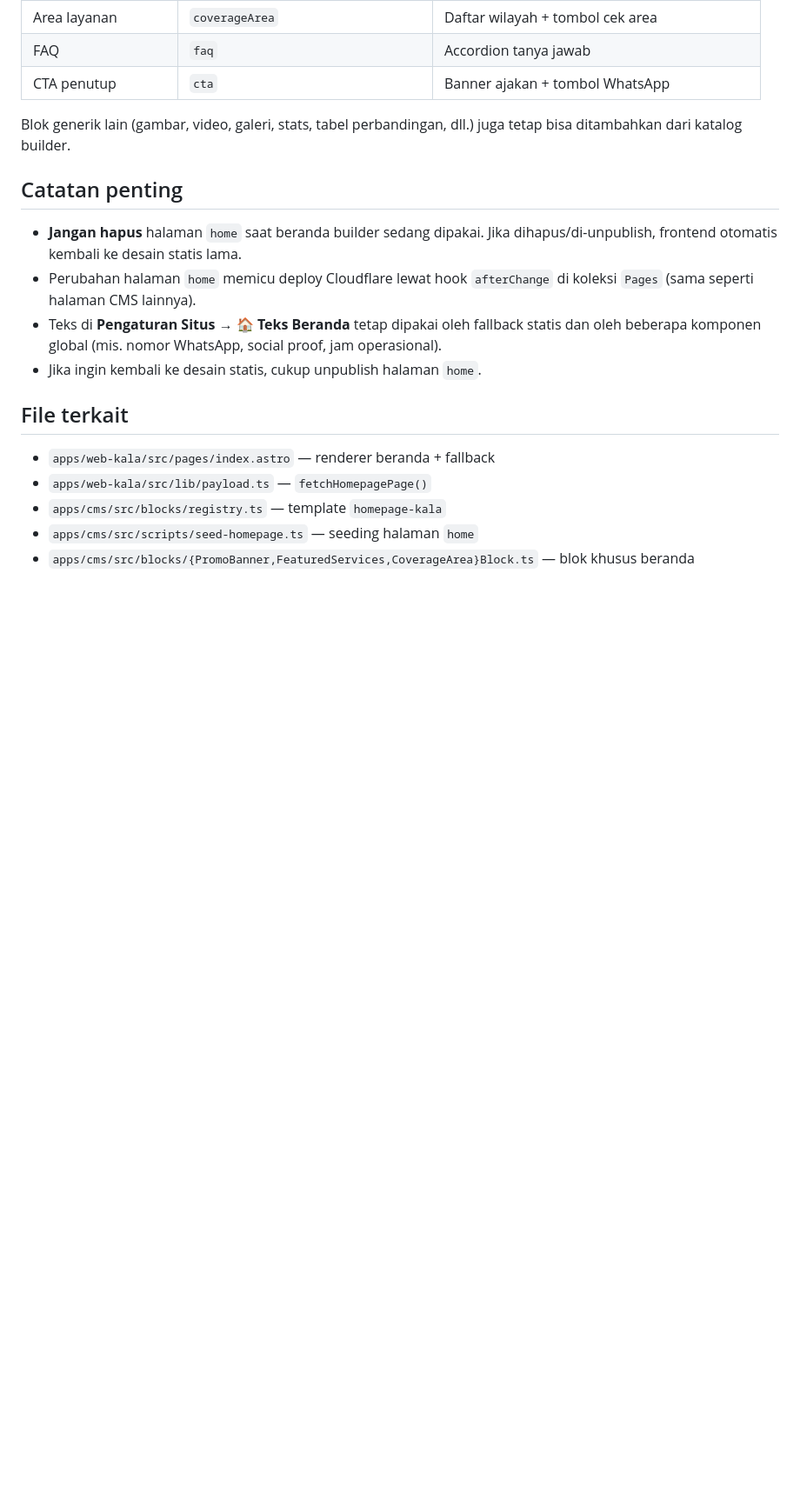
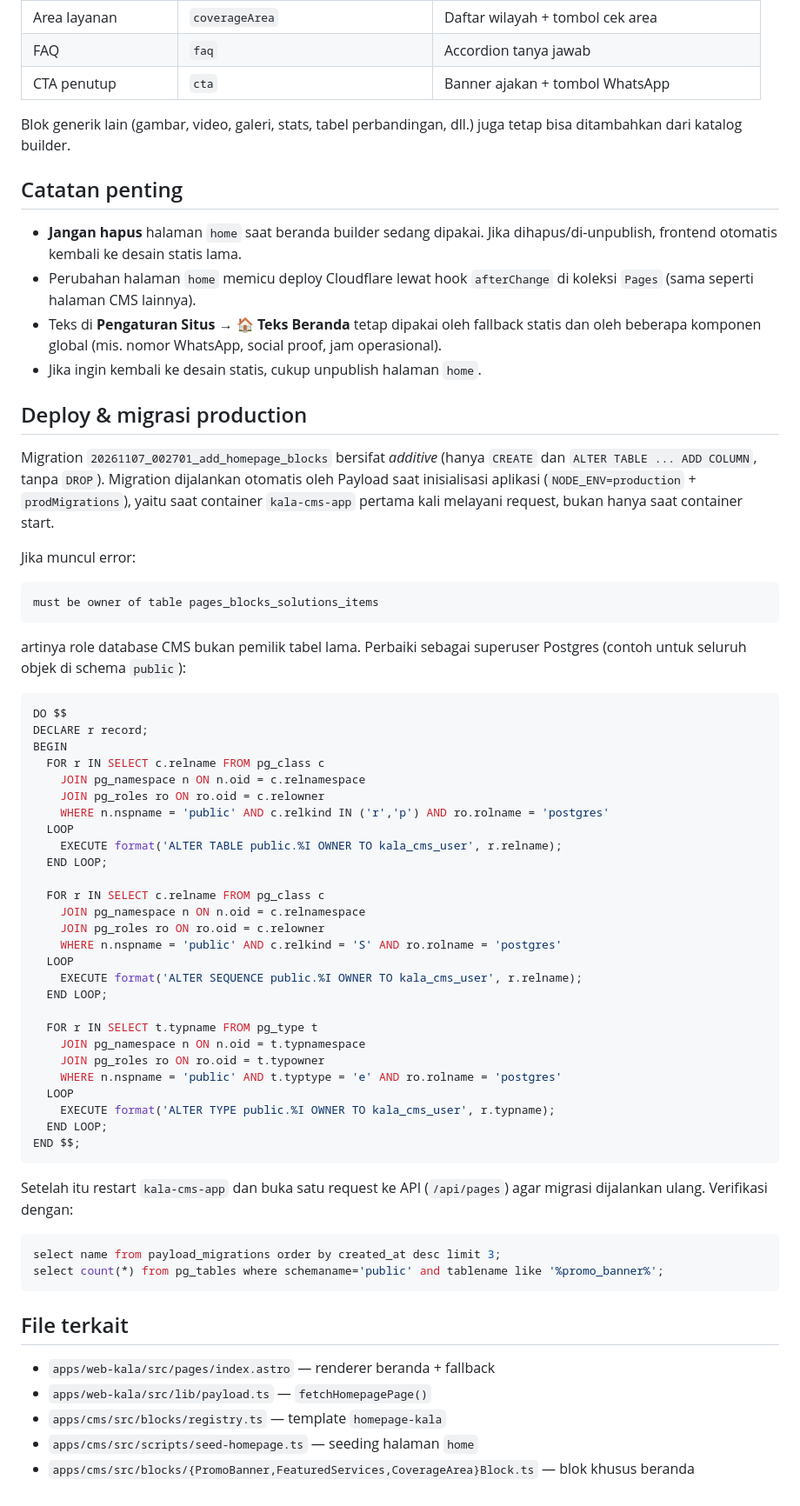
Before and after one commit to ivannoordigital-tech/KalaWeb, a Markdown page: docs/homepage-page-builder.md, the part around the change. Shown at 87% size. GitHub-like rendering; blank space fills up the shorter version.

Commit message:
docs(homepage): catat prosedur migrasi dan perbaikan ownership tabel production

````diff
--- a/docs/homepage-page-builder.md
+++ b/docs/homepage-page-builder.md
@@ -67,6 +67,60 @@ ditambahkan dari katalog builder.
   beberapa komponen global (mis. nomor WhatsApp, social proof, jam operasional).
 - Jika ingin kembali ke desain statis, cukup unpublish halaman `home`.
 
+## Deploy & migrasi production
+
+Migration `20261107_002701_add_homepage_blocks` bersifat *additive* (hanya `CREATE` dan
+`ALTER TABLE ... ADD COLUMN`, tanpa `DROP`). Migration dijalankan otomatis oleh Payload saat
+inisialisasi aplikasi (`NODE_ENV=production` + `prodMigrations`), yaitu saat container
+`kala-cms-app` pertama kali melayani request, bukan hanya saat container start.
+
+Jika muncul error:
+
+```
+must be owner of table pages_blocks_solutions_items
+```
+
+artinya role database CMS bukan pemilik tabel lama. Perbaiki sebagai superuser Postgres
+(contoh untuk seluruh objek di schema `public`):
+
+```sql
+DO $$
+DECLARE r record;
+BEGIN
+  FOR r IN SELECT c.relname FROM pg_class c
+    JOIN pg_namespace n ON n.oid = c.relnamespace
+    JOIN pg_roles ro ON ro.oid = c.relowner
+    WHERE n.nspname = 'public' AND c.relkind IN ('r','p') AND ro.rolname = 'postgres'
+  LOOP
+    EXECUTE format('ALTER TABLE public.%I OWNER TO kala_cms_user', r.relname);
+  END LOOP;
+
+  FOR r IN SELECT c.relname FROM pg_class c
+    JOIN pg_namespace n ON n.oid = c.relnamespace
+    JOIN pg_roles ro ON ro.oid = c.relowner
+    WHERE n.nspname = 'public' AND c.relkind = 'S' AND ro.rolname = 'postgres'
+  LOOP
+    EXECUTE format('ALTER SEQUENCE public.%I OWNER TO kala_cms_user', r.relname);
+  END LOOP;
+
+  FOR r IN SELECT t.typname FROM pg_type t
+    JOIN pg_namespace n ON n.oid = t.typnamespace
+    JOIN pg_roles ro ON ro.oid = t.typowner
+    WHERE n.nspname = 'public' AND t.typtype = 'e' AND ro.rolname = 'postgres'
+  LOOP
+    EXECUTE format('ALTER TYPE public.%I OWNER TO kala_cms_user', r.typname);
+  END LOOP;
+END $$;
+```
+
+Setelah itu restart `kala-cms-app` dan buka satu request ke API (`/api/pages`) agar migrasi
+dijalankan ulang. Verifikasi dengan:
+
+```sql
+select name from payload_migrations order by created_at desc limit 3;
+select count(*) from pg_tables where schemaname='public' and tablename like '%promo_banner%';
+```
+
 ## File terkait
 
 - `apps/web-kala/src/pages/index.astro` — renderer beranda + fallback
````
